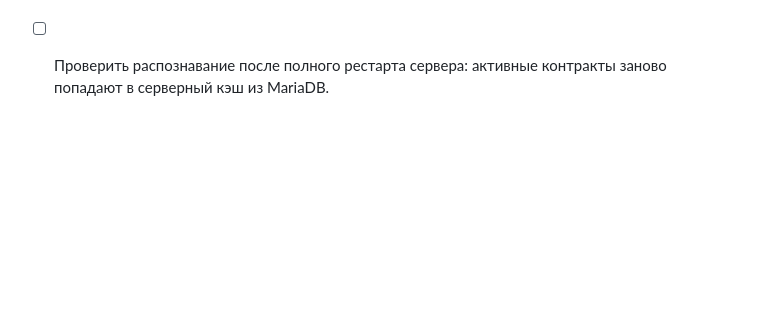
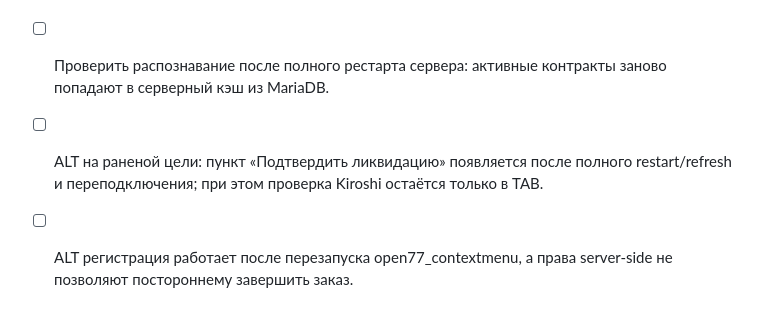
Before and after one commit to foozys/open77-rp, a Markdown page: TESTING-2P.md, the part around the change. Rendered like a GitHub page; blank space fills up the shorter version.

Commit message:
test: validate contract confirmation ALT menu registration and permission

```diff
--- a/TESTING-2P.md
+++ b/TESTING-2P.md
@@ -283,3 +283,6 @@
 
 - [ ] После исправления синхронного экспорта: у назначенного наёмника TAB/Kiroshi показывает подсказку «Человек по приметам похож на цель заказа №N», после «Взлома данных» — красную метку у имени.
 - [ ] Проверить распознавание после полного рестарта сервера: активные контракты заново попадают в серверный кэш из MariaDB.
+
+- [ ] ALT на раненой цели: пункт «Подтвердить ликвидацию» появляется после полного restart/refresh и переподключения; при этом проверка Kiroshi остаётся только в TAB.
+- [ ] ALT регистрация работает после перезапуска open77_contextmenu, а права server-side не позволяют постороннему завершить заказ.
```
